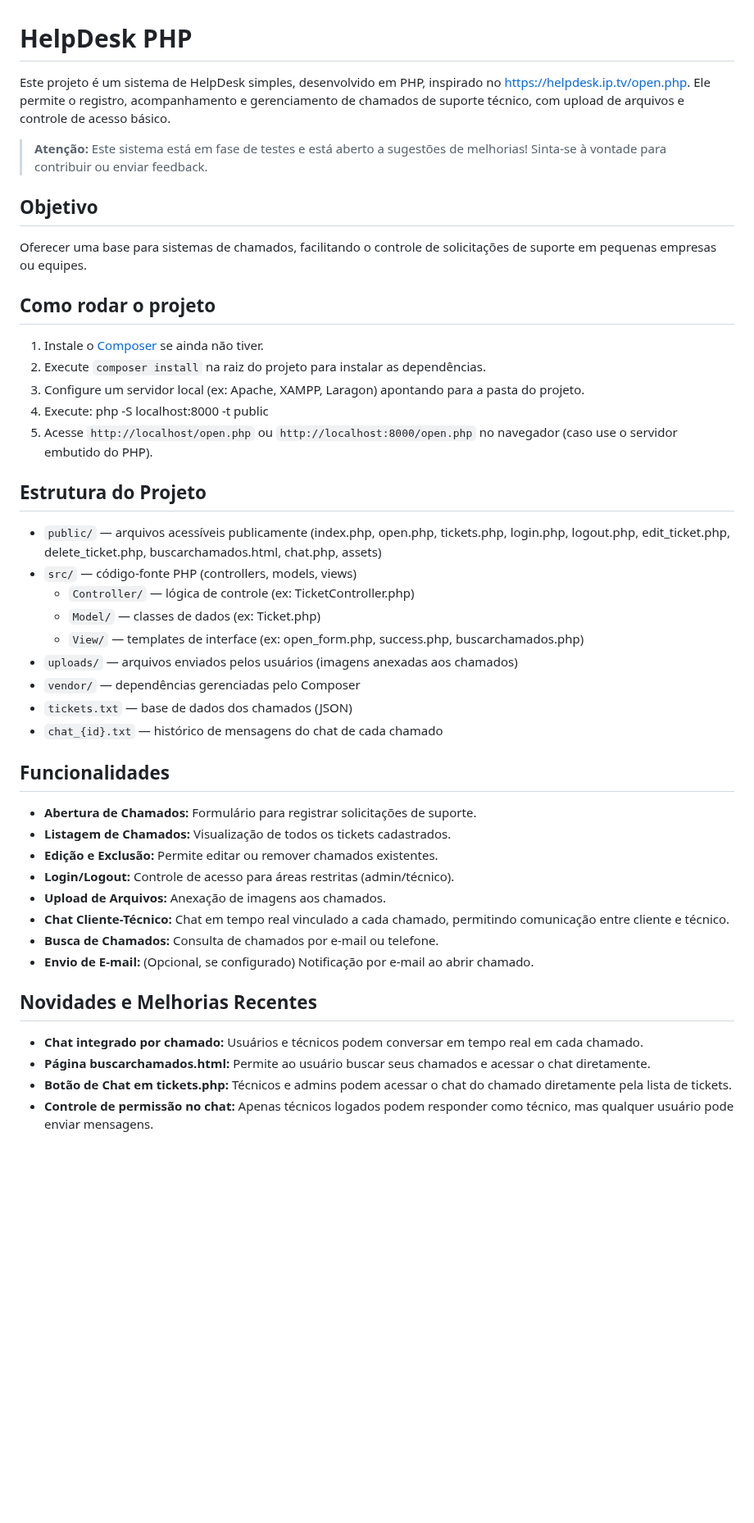
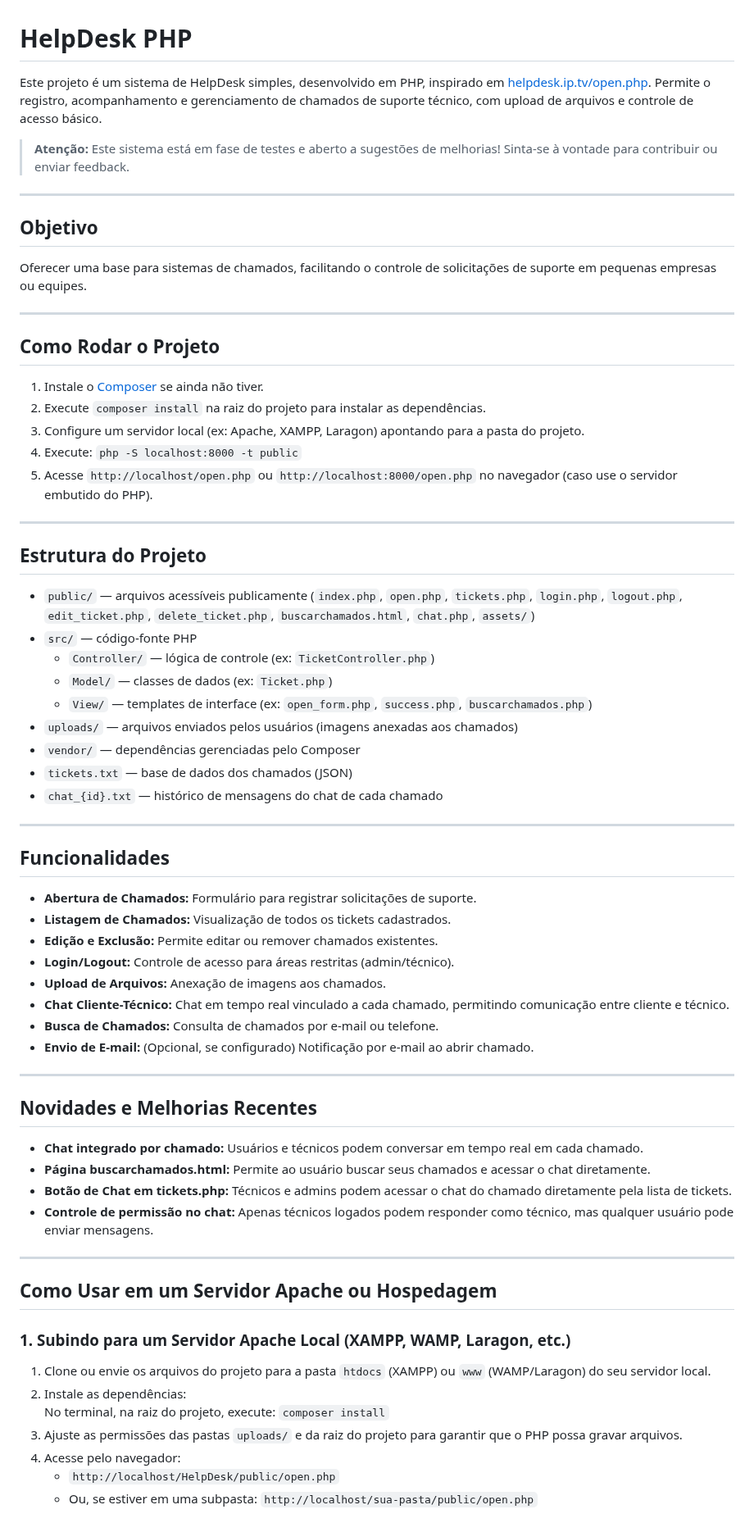
Before and after one commit to g-arezi/HelpDesk, a Markdown page: README.md, the part around one of its changes. Shown at 82% size. Drawn GitHub-style; blank space fills up the shorter version.

```diff
--- a/README.md
+++ b/README.md
@@ -1,33 +1,43 @@
 # HelpDesk PHP
 
-Este projeto é um sistema de HelpDesk simples, desenvolvido em PHP, inspirado no https://helpdesk.ip.tv/open.php. Ele permite o registro, acompanhamento e gerenciamento de chamados de suporte técnico, com upload de arquivos e controle de acesso básico.
+Este projeto é um sistema de HelpDesk simples, desenvolvido em PHP, inspirado em [helpdesk.ip.tv/open.php](https://helpdesk.ip.tv/open.php). Permite o registro, acompanhamento e gerenciamento de chamados de suporte técnico, com upload de arquivos e controle de acesso básico.
 
-> **Atenção:** Este sistema está em fase de testes e está aberto a sugestões de melhorias! Sinta-se à vontade para contribuir ou enviar feedback.
+> **Atenção:** Este sistema está em fase de testes e aberto a sugestões de melhorias! Sinta-se à vontade para contribuir ou enviar feedback.
 
+---
 
 ## Objetivo
+
 Oferecer uma base para sistemas de chamados, facilitando o controle de solicitações de suporte em pequenas empresas ou equipes.
 
-## Como rodar o projeto
+---
+
+## Como Rodar o Projeto
 
 1. Instale o [Composer](https://getcomposer.org/) se ainda não tiver.
 2. Execute `composer install` na raiz do projeto para instalar as dependências.
 3. Configure um servidor local (ex: Apache, XAMPP, Laragon) apontando para a pasta do projeto.
-4. Execute: php -S localhost:8000 -t public
+4. Execute: `php -S localhost:8000 -t public`
 5. Acesse `http://localhost/open.php` ou `http://localhost:8000/open.php` no navegador (caso use o servidor embutido do PHP).
 
+---
+
 ## Estrutura do Projeto
-- `public/` — arquivos acessíveis publicamente (index.php, open.php, tickets.php, login.php, logout.php, edit_ticket.php, delete_ticket.php, buscarchamados.html, chat.php, assets)
-- `src/` — código-fonte PHP (controllers, models, views)
-  - `Controller/` — lógica de controle (ex: TicketController.php)
-  - `Model/` — classes de dados (ex: Ticket.php)
-  - `View/` — templates de interface (ex: open_form.php, success.php, buscarchamados.php)
+
+- `public/` — arquivos acessíveis publicamente (`index.php`, `open.php`, `tickets.php`, `login.php`, `logout.php`, `edit_ticket.php`, `delete_ticket.php`, `buscarchamados.html`, `chat.php`, `assets/`)
+- `src/` — código-fonte PHP
+  - `Controller/` — lógica de controle (ex: `TicketController.php`)
+  - `Model/` — classes de dados (ex: `Ticket.php`)
+  - `View/` — templates de interface (ex: `open_form.php`, `success.php`, `buscarchamados.php`)
 - `uploads/` — arquivos enviados pelos usuários (imagens anexadas aos chamados)
 - `vendor/` — dependências gerenciadas pelo Composer
 - `tickets.txt` — base de dados dos chamados (JSON)
 - `chat_{id}.txt` — histórico de mensagens do chat de cada chamado
 
+---
+
 ## Funcionalidades
+
 - **Abertura de Chamados:** Formulário para registrar solicitações de suporte.
 - **Listagem de Chamados:** Visualização de todos os tickets cadastrados.
 - **Edição e Exclusão:** Permite editar ou remover chamados existentes.
@@ -37,9 +47,26 @@ Oferecer uma base para sistemas de chamados, facilitando o controle de solicita
 - **Busca de Chamados:** Consulta de chamados por e-mail ou telefone.
 - **Envio de E-mail:** (Opcional, se configurado) Notificação por e-mail ao abrir chamado.
 
+---
+
 ## Novidades e Melhorias Recentes
+
 - **Chat integrado por chamado:** Usuários e técnicos podem conversar em tempo real em cada chamado.
 - **Página buscarchamados.html:** Permite ao usuário buscar seus chamados e acessar o chat diretamente.
 - **Botão de Chat em tickets.php:** Técnicos e admins podem acessar o chat do chamado diretamente pela lista de tickets.
 - **Controle de permissão no chat:** Apenas técnicos logados podem responder como técnico, mas qualquer usuário pode enviar mensagens.
 
+---
+
+## Como Usar em um Servidor Apache ou Hospedagem
+
+### 1. Subindo para um Servidor Apache Local (XAMPP, WAMP, Laragon, etc.)
+
+1. Clone ou envie os arquivos do projeto para a pasta `htdocs` (XAMPP) ou `www` (WAMP/Laragon) do seu servidor local.
+2. Instale as dependências:
+   No terminal, na raiz do projeto, execute: `composer install`
+3. Ajuste as permissões das pastas `uploads/` e da raiz do projeto para garantir que o PHP possa gravar arquivos.
+4. Acesse pelo navegador:
+   - `http://localhost/HelpDesk/public/open.php`
+   - Ou, se estiver em uma subpasta: `http://localhost/sua-pasta/public/open.php`
+
```
Also changed, not shown: other parts of README.md (+85 -6 lines).
